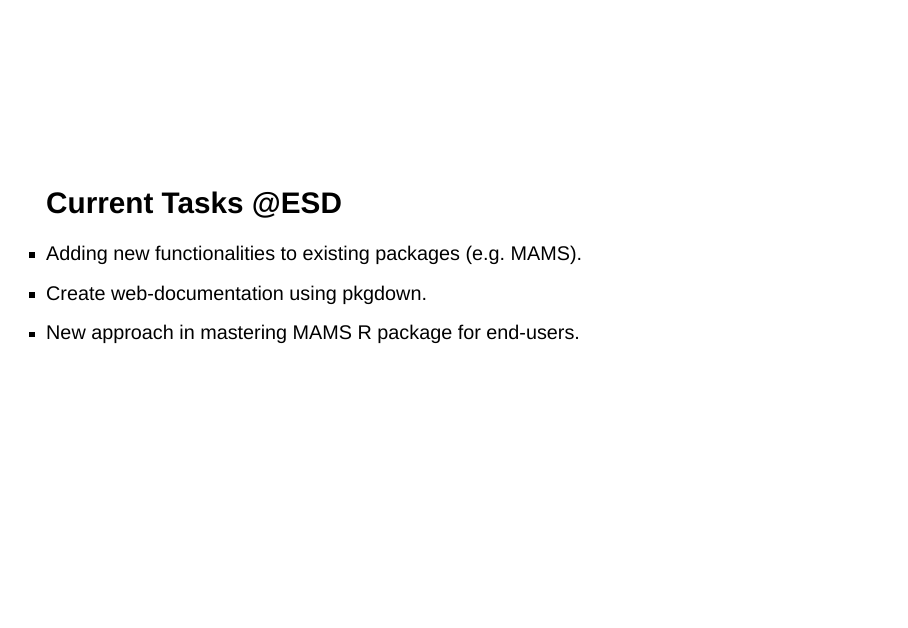
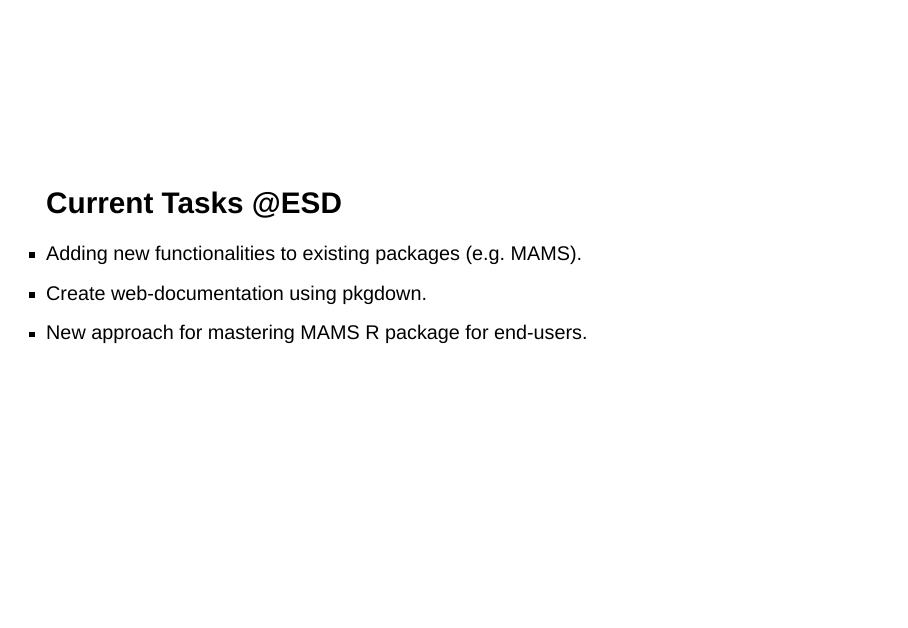
Before and after one commit to nikotinz/BSU_Together_Talk, a Quarto document (index.qmd): page 3 of 12. Rendered offline with R 4.5, knitr and Pandoc in place of Quarto, with nearby package versions; drawn as Slidy slides in place of the format the file asks for.

Commit message:
remove typo

```diff
--- a/index.qmd
+++ b/index.qmd
@@ -42,7 +42,7 @@
 <h2>Current Tasks @ESD</h2>
 - Adding <span class="parenthetical">new functionalities</span> to existing packages (e.g. MAMS).
 - Create web-documentation <span class="parenthetical"> using pkgdown.</span>
-- New approach <span class="parenthetical"> in mastering MAMS R package for end-users.</span>
+- New approach <span class="parenthetical"> for mastering MAMS R package for end-users.</span>
 
 ## pkgdown
 
```
Also changed, not shown: index.html.
